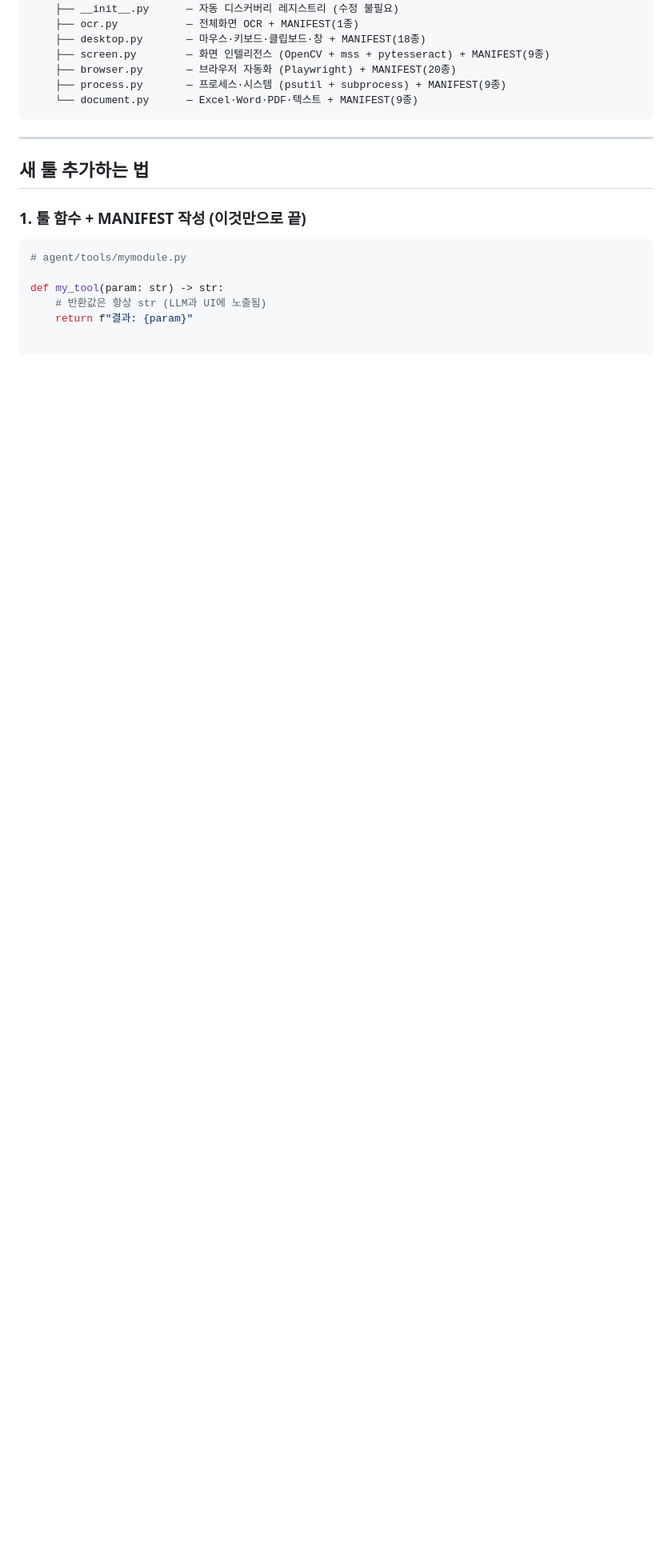
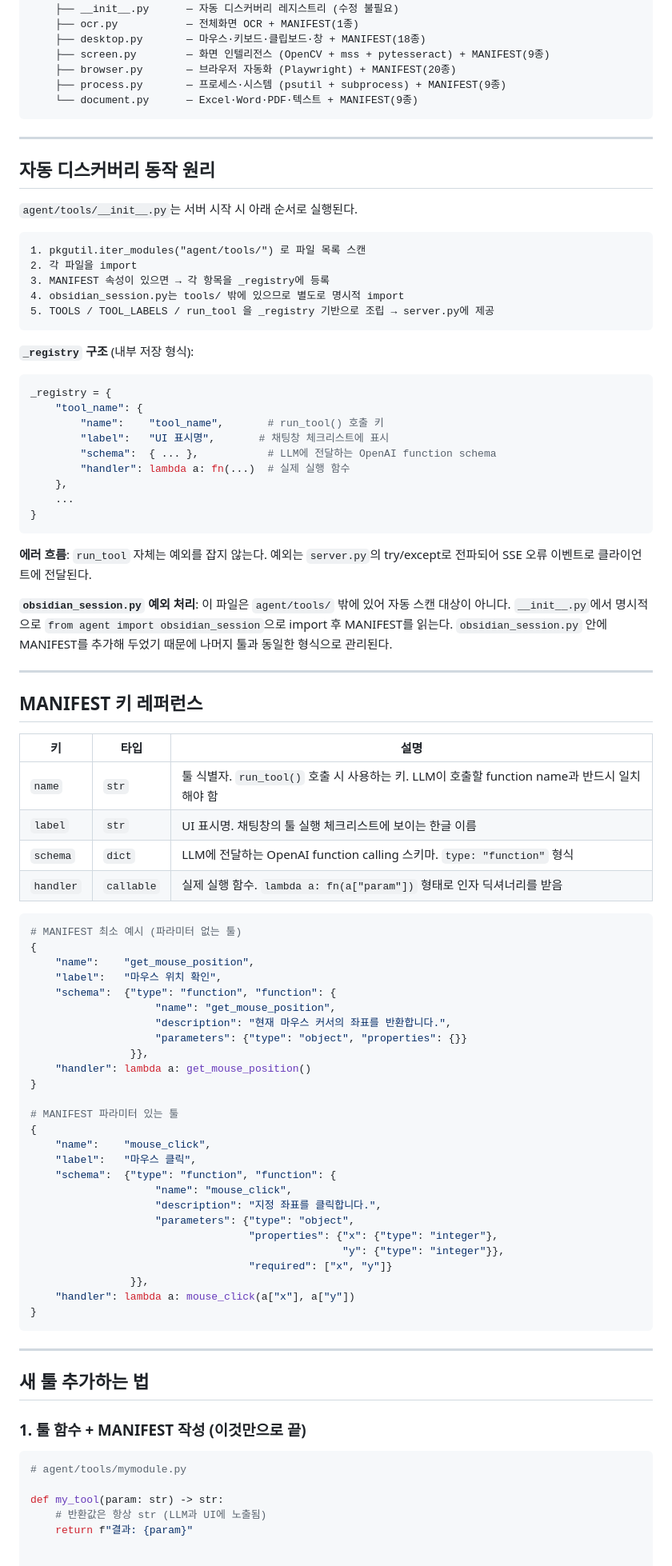
Before and after one commit to BiohPark/mes-agent, a Markdown page: docs/agent-guide.md, the part around one of its changes. Shown at 80% size. Rendered like a GitHub page; blank space fills up the shorter version.

Commit message:
docs: agent-guide.md 자동 디스커버리 원리 및 MANIFEST 레퍼런스 추가
- 자동 디스커버리 동작 순서 및 _registry 구조 설명
- obsidian_session.py 특수 처리(tools/ 밖 명시적 import) 명시
- 에러 흐름 수정: 레지스트리가 아닌 server.py에서 예외 처리
- MANIFEST 4개 키(name/label/schema/handler) 레퍼런스 테이블 추가

Co-Authored-By: Claude Sonnet 4.6 <noreply@anthropic.com>

````diff
--- a/docs/agent-guide.md
+++ b/docs/agent-guide.md
@@ -142,6 +142,77 @@ agent/
 
 ---
 
+## 자동 디스커버리 동작 원리
+
+`agent/tools/__init__.py`는 서버 시작 시 아래 순서로 실행된다.
+
+```
+1. pkgutil.iter_modules("agent/tools/") 로 파일 목록 스캔
+2. 각 파일을 import
+3. MANIFEST 속성이 있으면 → 각 항목을 _registry에 등록
+4. obsidian_session.py는 tools/ 밖에 있으므로 별도로 명시적 import
+5. TOOLS / TOOL_LABELS / run_tool 을 _registry 기반으로 조립 → server.py에 제공
+```
+
+**`_registry` 구조** (내부 저장 형식):
+```python
+_registry = {
+    "tool_name": {
+        "name":    "tool_name",       # run_tool() 호출 키
+        "label":   "UI 표시명",       # 채팅창 체크리스트에 표시
+        "schema":  { ... },           # LLM에 전달하는 OpenAI function schema
+        "handler": lambda a: fn(...)  # 실제 실행 함수
+    },
+    ...
+}
+```
+
+**에러 흐름**: `run_tool` 자체는 예외를 잡지 않는다. 예외는 `server.py`의 try/except로 전파되어 SSE 오류 이벤트로 클라이언트에 전달된다.
+
+**`obsidian_session.py` 예외 처리**: 이 파일은 `agent/tools/` 밖에 있어 자동 스캔 대상이 아니다. `__init__.py`에서 명시적으로 `from agent import obsidian_session`으로 import 후 MANIFEST를 읽는다. `obsidian_session.py` 안에 MANIFEST를 추가해 두었기 때문에 나머지 툴과 동일한 형식으로 관리된다.
+
+---
+
+## MANIFEST 키 레퍼런스
+
+| 키 | 타입 | 설명 |
+|----|------|------|
+| `name` | `str` | 툴 식별자. `run_tool()` 호출 시 사용하는 키. LLM이 호출할 function name과 반드시 일치해야 함 |
+| `label` | `str` | UI 표시명. 채팅창의 툴 실행 체크리스트에 보이는 한글 이름 |
+| `schema` | `dict` | LLM에 전달하는 OpenAI function calling 스키마. `type: "function"` 형식 |
+| `handler` | `callable` | 실제 실행 함수. `lambda a: fn(a["param"])` 형태로 인자 딕셔너리를 받음 |
+
+```python
+# MANIFEST 최소 예시 (파라미터 없는 툴)
+{
+    "name":    "get_mouse_position",
+    "label":   "마우스 위치 확인",
+    "schema":  {"type": "function", "function": {
+                    "name": "get_mouse_position",
+                    "description": "현재 마우스 커서의 좌표를 반환합니다.",
+                    "parameters": {"type": "object", "properties": {}}
+                }},
+    "handler": lambda a: get_mouse_position()
+}
+
+# MANIFEST 파라미터 있는 툴
+{
+    "name":    "mouse_click",
+    "label":   "마우스 클릭",
+    "schema":  {"type": "function", "function": {
+                    "name": "mouse_click",
+                    "description": "지정 좌표를 클릭합니다.",
+                    "parameters": {"type": "object",
+                                   "properties": {"x": {"type": "integer"},
+                                                  "y": {"type": "integer"}},
+                                   "required": ["x", "y"]}
+                }},
+    "handler": lambda a: mouse_click(a["x"], a["y"])
+}
+```
+
+---
+
 ## 새 툴 추가하는 법
 
 ### 1. 툴 함수 + MANIFEST 작성 (이것만으로 끝)
````
Also changed, not shown: other parts of docs/agent-guide.md (+1 -1 lines).
